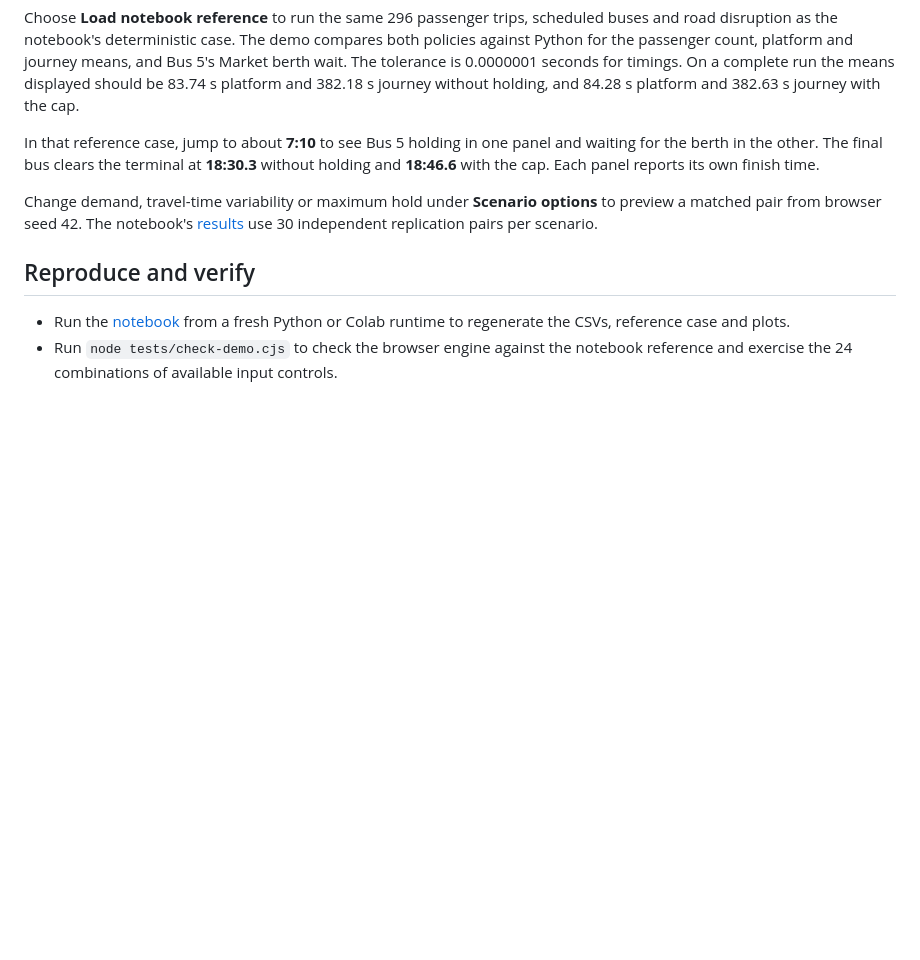
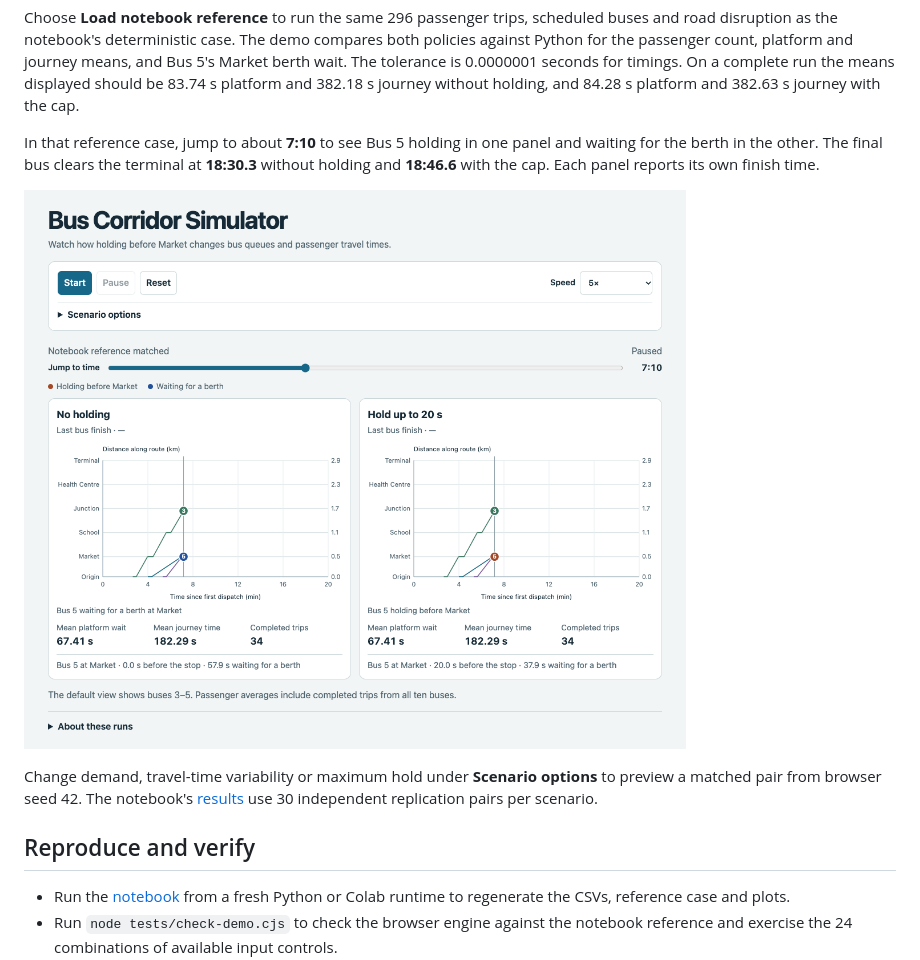
Before and after one commit to amri0faz31/bus-corridor-simulator, a Markdown page: USER_GUIDE.md, the part around the change. GitHub-like rendering; pictures changed too: figures/demo-market.png (added); blank space fills up the shorter version.

```diff
--- a/USER_GUIDE.md
+++ b/USER_GUIDE.md
@@ -8,6 +8,8 @@ Choose **Load notebook reference** to run the same 296 passenger trips, schedule
 
 In that reference case, jump to about **7:10** to see Bus 5 holding in one panel and waiting for the berth in the other. The final bus clears the terminal at **18:30.3** without holding and **18:46.6** with the cap. Each panel reports its own finish time.
 
+![Notebook replay at 7:10, showing Bus 5 waiting for a berth on the left and holding before Market on the right](figures/demo-market.png)
+
 Change demand, travel-time variability or maximum hold under **Scenario options** to preview a matched pair from browser seed 42. The notebook's [results](RESULTS.md) use 30 independent replication pairs per scenario.
 
 ## Reproduce and verify
```
Also changed, not shown: README.md (+33 -24 lines), figures/analytical-verification.png (added).
